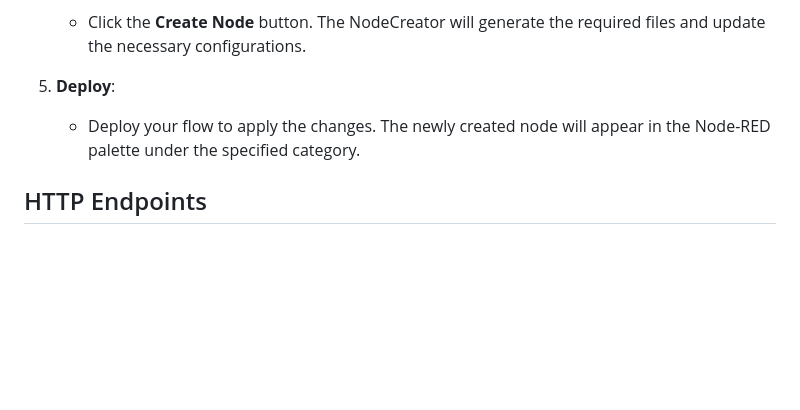
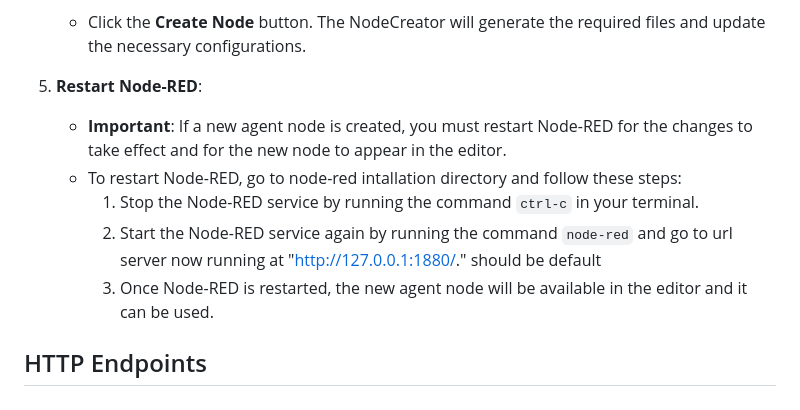
Before and after one commit to elifserra/opaca-node-red, a Markdown page: nodes/NodeCreator-node/NodeCreator_node.md, the part around one of its changes. Rendered like a GitHub page; blank space fills up the shorter version.

```diff
--- a/nodes/NodeCreator-node/NodeCreator_node.md
+++ b/nodes/NodeCreator-node/NodeCreator_node.md
@@ -49,8 +71,12 @@ The **NodeCreator Node** is a custom Node-RED node designed to simplify the crea
 4. **Create the Node**:
    - Click the **Create Node** button. The NodeCreator will generate the required files and update the necessary configurations.
 
-5. **Deploy**:
-   - Deploy your flow to apply the changes. The newly created node will appear in the Node-RED palette under the specified category.
+5. **Restart Node-RED**:
+   - **Important**: If a new agent node is created, you must restart Node-RED for the changes to take effect and for the new node to appear in the editor.
+   - To restart Node-RED, go to node-red intallation directory and follow these steps:
+     1. Stop the Node-RED service by running the command `ctrl-c` in your terminal.
+     2. Start the Node-RED service again by running the command `node-red` and go to url server now running at "http://127.0.0.1:1880/." should be default
+     3. Once Node-RED is restarted, the new agent node will be available in the editor and it can be used.
 
 ## HTTP Endpoints
 
```
Also changed, not shown: other parts of nodes/NodeCreator-node/NodeCreator_node.md (+26 -3 lines).
